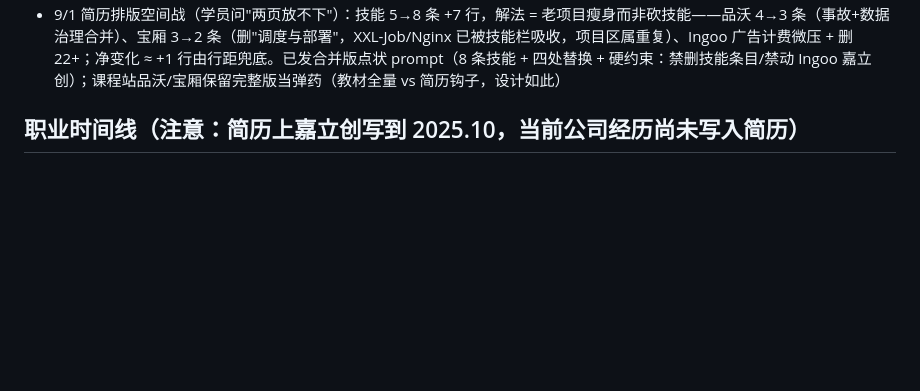
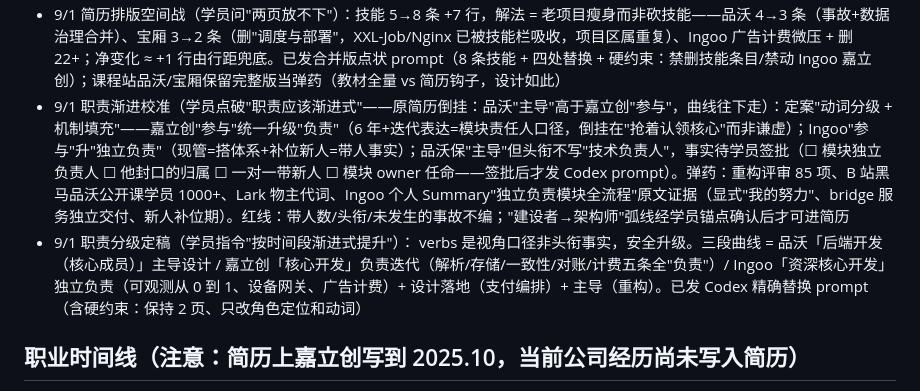
Before and after one commit to orcl-zung/java-for-guide, a Markdown page: NOTES.md, the part around the change. Rendered like a GitHub page; blank space fills up the shorter version.

Commit message:
职责渐进分级：品沃核心成员→嘉立创核心开发→Ingoo资深核心开发，动词按时间段升级

```diff
--- a/NOTES.md
+++ b/NOTES.md
@@ -25,6 +25,8 @@
 - 9/1 可观测条目评估（学员问学习成本/简历收益）：结论 = 工具层平缓（1-2 天出图）+ 深水区在指标基数设计与 PromQL；防守成本半天；简历收益高（JD 高频词 + 最近经历从 0 到 1 + 对冲被裁叙事）保留。应答手册可观测题补三层追问：pull vs push / histogram vs summary+P95 算法 / 高基数标签陷阱（实体 ID 不进 label，下钻走日志 trace——衔接 monitor 桥接三跳钻取）
 - 9/1 AI 考察检索（学员问"要掌握哪些 + 简历要不要体现"）：两层结构确认——**第一层 AI 辅助编程已成标配考点**（牛客 7 题 / JavaGuide 10 开放题 / ShowMeBug 面试可开 Claude Code），**第二层 AI 工程化（RAG/Agent/MCP/Spring AI 2.0）为高级岗加分项**。策略：简历技能第 8 条现在写"AI 辅助研发"（真实零拷打：Claude Code/Codex 工作流 + 人工审查门禁话术），"理解 RAG/Agent/MCP"待 9/11 速成后升级；红线：不写"精通"（javabetter 案例：写精通 Claude Code 被要求现场手搓）。学员的稀缺叙事 = 工作流设计能力（对抗式审计 220 次工具调用产出十二张牌 / 自生长课程系统），非工具使用；桥接资产：ES 倒排 vs 向量 ANN、Redis 向量检索、HMAC 防重放→Prompt 注入防护。阅读包 7 链接入 RESOURCES.md，Gaps 首条销账
 - 9/1 简历排版空间战（学员问"两页放不下"）：技能 5→8 条 +7 行，解法 = 老项目瘦身而非砍技能——品沃 4→3 条（事故+数据治理合并）、宝厢 3→2 条（删"调度与部署"，XXL-Job/Nginx 已被技能栏吸收，项目区属重复）、Ingoo 广告计费微压 + 删 22+；净变化 ≈ +1 行由行距兜底。已发合并版点状 prompt（8 条技能 + 四处替换 + 硬约束：禁删技能条目/禁动 Ingoo 嘉立创）；课程站品沃/宝厢保留完整版当弹药（教材全量 vs 简历钩子，设计如此）
+- 9/1 职责渐进校准（学员点破"职责应该渐进式"——原简历倒挂：品沃"主导"高于嘉立创"参与"，曲线往下走）：定案"动词分级 + 机制填充"——嘉立创"参与"统一升级"负责"（6 年+迭代表达=模块责任人口径，倒挂在"抢着认领核心"而非谦虚）；Ingoo"参与"升"独立负责"（现管=搭体系+补位新人=带人事实）；品沃保"主导"但头衔不写"技术负责人"，事实待学员签批（☐ 模块独立负责人 ☐ 他封口的归属 ☐ 一对一带新人 ☐ 模块 owner 任命——签批后才发 Codex prompt）。弹药：重构评审 85 项、B 站黑马品沃公开课学员 1000+、Lark 物主代词、Ingoo 个人 Summary"独立负责模块全流程"原文证据（显式"我的努力"、bridge 服务独立交付、新人补位期）。红线：带人数/头衔/未发生的事故不编；"建设者→架构师"弧线经学员锚点确认后才可进简历
+- 9/1 职责分级定稿（学员指令"按时间段渐进式提升"）： verbs 是视角口径非头衔事实，安全升级。三段曲线 = 品沃「后端开发（核心成员）」主导设计 / 嘉立创「核心开发」负责迭代（解析/存储/一致性/对账/计费五条全"负责"）/ Ingoo「资深核心开发」独立负责（可观测从 0 到 1、设备网关、广告计费）+ 设计落地（支付编排）+ 主导（重构）。已发 Codex 精确替换 prompt（含硬约束：保持 2 页、只改角色定位和动词）
 
 ## 职业时间线（注意：简历上嘉立创写到 2025.10，当前公司经历尚未写入简历）
 - 2019.06-2023.01 深圳品沃网络：话费充值交易平台（TPS 500 / QPS 1000，推单/配单）、宝厢智能货柜（IoT / MQTT / 1000+ 设备 / 日均订单数万）
```
